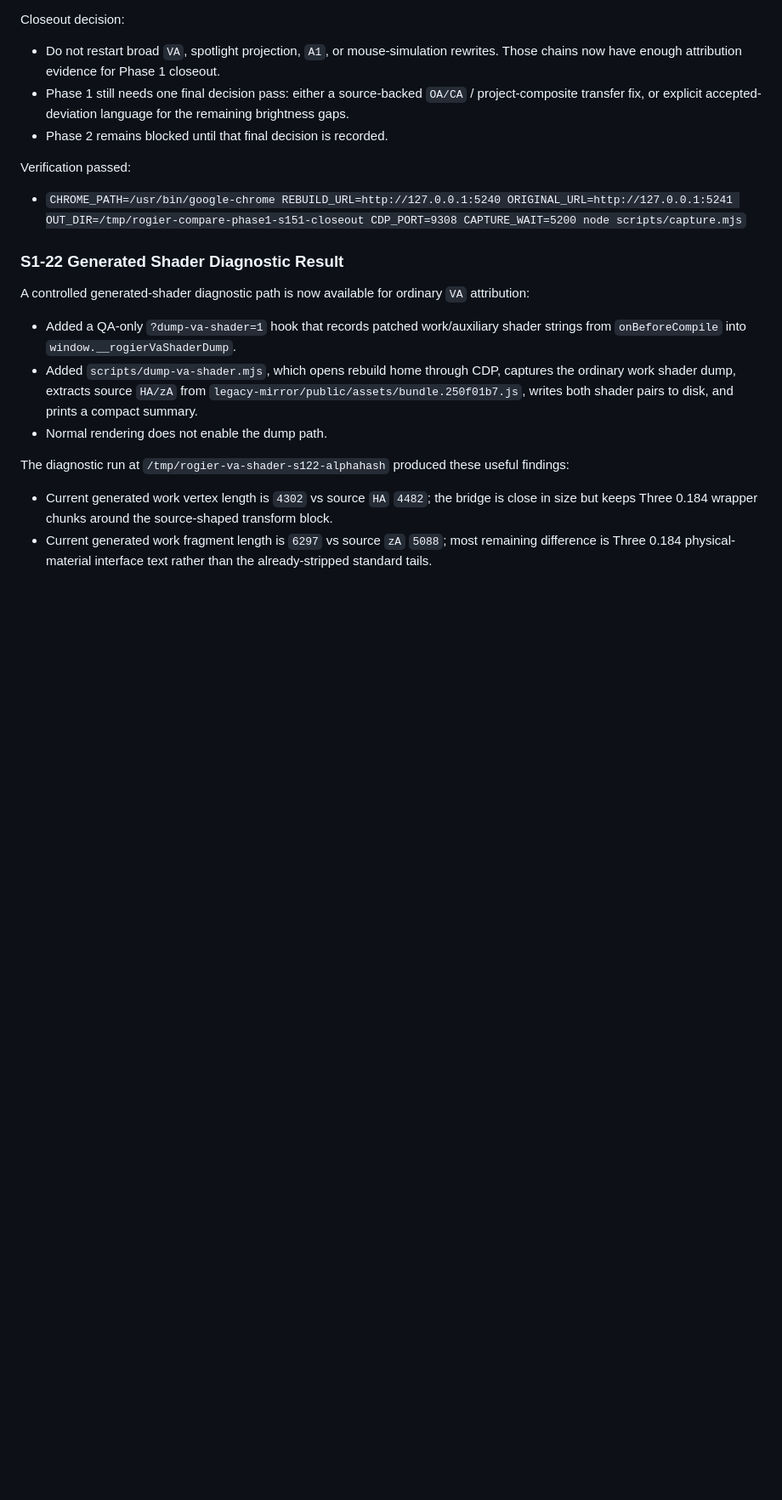
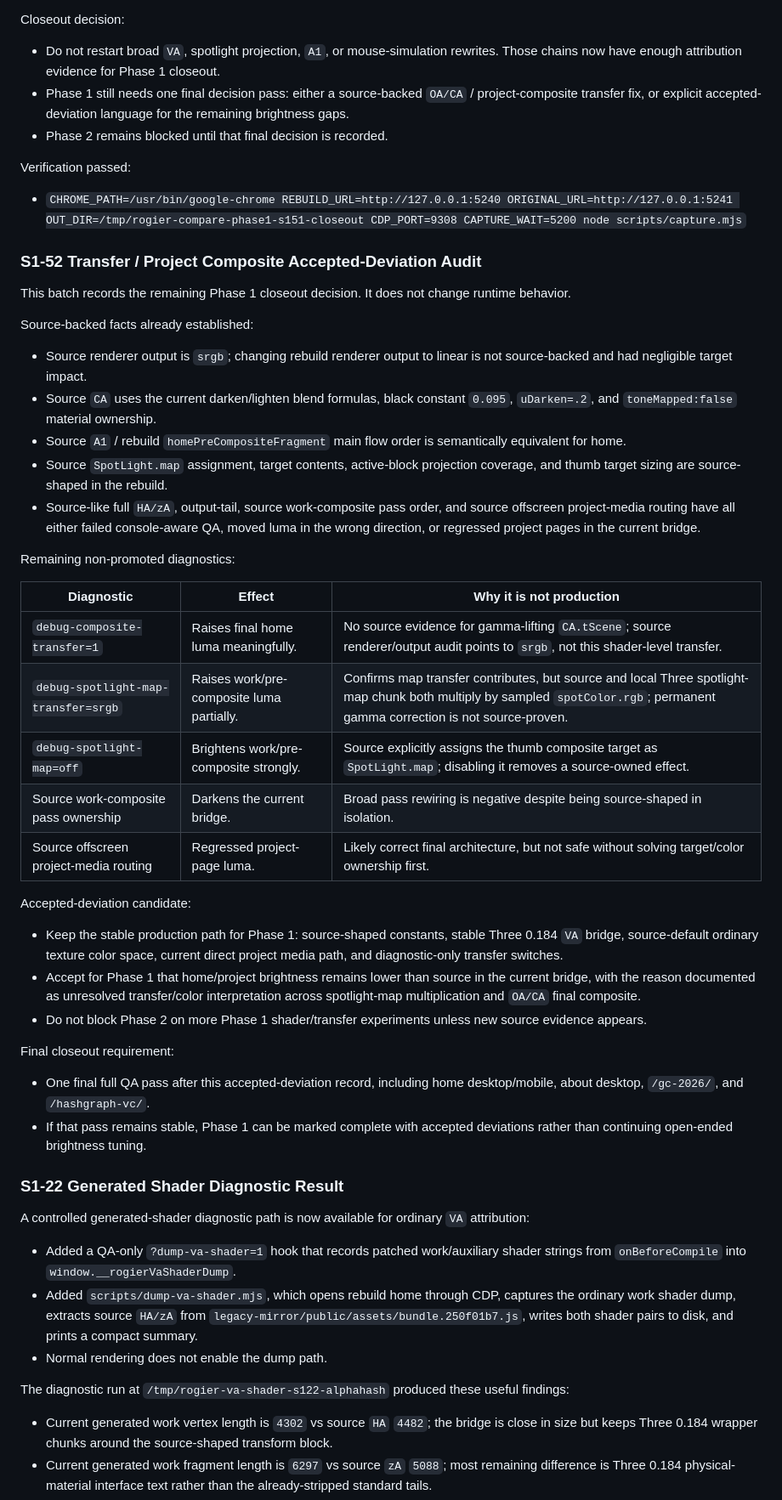
Before and after one commit to boyang-hu/rogierdeboeve-rebuild, a Markdown page: PHASE1_AUDIT.md, the part around one of its changes. Shown at 85% size. Drawn GitHub-style; blank space fills up the shorter version.

Commit message:
Document phase 1 accepted deviations

```diff
--- a/PHASE1_AUDIT.md
+++ b/PHASE1_AUDIT.md
@@ -1153,6 +1153,39 @@ Verification passed:
 
 - `CHROME_PATH=/usr/bin/google-chrome REBUILD_URL=http://127.0.0.1:5240 ORIGINAL_URL=http://127.0.0.1:5241 OUT_DIR=/tmp/rogier-compare-phase1-s151-closeout CDP_PORT=9308 CAPTURE_WAIT=5200 node scripts/capture.mjs`
 
+### S1-52 Transfer / Project Composite Accepted-Deviation Audit
+
+This batch records the remaining Phase 1 closeout decision. It does not change runtime behavior.
+
+Source-backed facts already established:
+
+- Source renderer output is `srgb`; changing rebuild renderer output to linear is not source-backed and had negligible target impact.
+- Source `CA` uses the current darken/lighten blend formulas, black constant `0.095`, `uDarken=.2`, and `toneMapped:false` material ownership.
+- Source `A1` / rebuild `homePreCompositeFragment` main flow order is semantically equivalent for home.
+- Source `SpotLight.map` assignment, target contents, active-block projection coverage, and thumb target sizing are source-shaped in the rebuild.
+- Source-like full `HA/zA`, output-tail, source work-composite pass order, and source offscreen project-media routing have all either failed console-aware QA, moved luma in the wrong direction, or regressed project pages in the current bridge.
+
+Remaining non-promoted diagnostics:
+
+| Diagnostic | Effect | Why it is not production |
+| --- | --- | --- |
+| `debug-composite-transfer=1` | Raises final home luma meaningfully. | No source evidence for gamma-lifting `CA.tScene`; source renderer/output audit points to `srgb`, not this shader-level transfer. |
+| `debug-spotlight-map-transfer=srgb` | Raises work/pre-composite luma partially. | Confirms map transfer contributes, but source and local Three spotlight-map chunk both multiply by sampled `spotColor.rgb`; permanent gamma correction is not source-proven. |
+| `debug-spotlight-map=off` | Brightens work/pre-composite strongly. | Source explicitly assigns the thumb composite target as `SpotLight.map`; disabling it removes a source-owned effect. |
+| Source work-composite pass ownership | Darkens the current bridge. | Broad pass rewiring is negative despite being source-shaped in isolation. |
+| Source offscreen project-media routing | Regressed project-page luma. | Likely correct final architecture, but not safe without solving target/color ownership first. |
+
+Accepted-deviation candidate:
+
+- Keep the stable production path for Phase 1: source-shaped constants, stable Three 0.184 `VA` bridge, source-default ordinary texture color space, current direct project media path, and diagnostic-only transfer switches.
+- Accept for Phase 1 that home/project brightness remains lower than source in the current bridge, with the reason documented as unresolved transfer/color interpretation across spotlight-map multiplication and `OA/CA` final composite.
+- Do not block Phase 2 on more Phase 1 shader/transfer experiments unless new source evidence appears.
+
+Final closeout requirement:
+
+- One final full QA pass after this accepted-deviation record, including home desktop/mobile, about desktop, `/gc-2026/`, and `/hashgraph-vc/`.
+- If that pass remains stable, Phase 1 can be marked complete with accepted deviations rather than continuing open-ended brightness tuning.
+
 ### S1-22 Generated Shader Diagnostic Result
 
 A controlled generated-shader diagnostic path is now available for ordinary `VA` attribution:
```
Also changed, not shown: other parts of PHASE1_AUDIT.md (+6 -6 lines).
